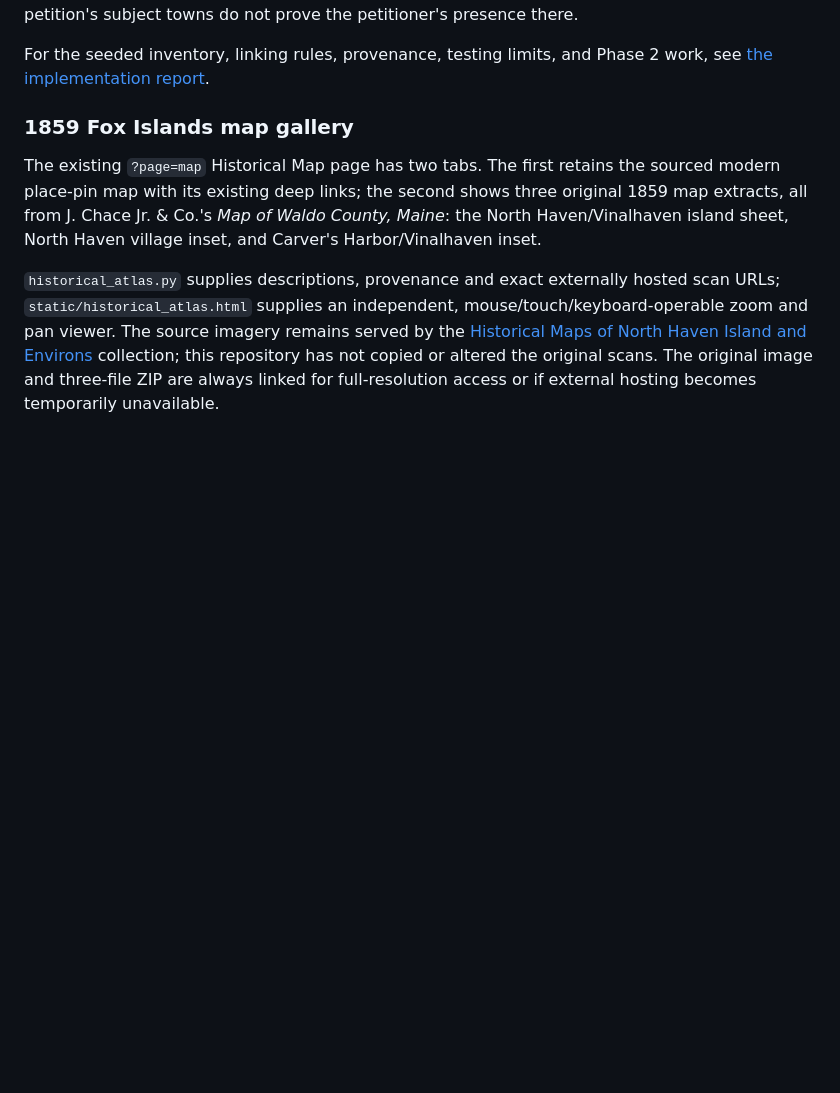
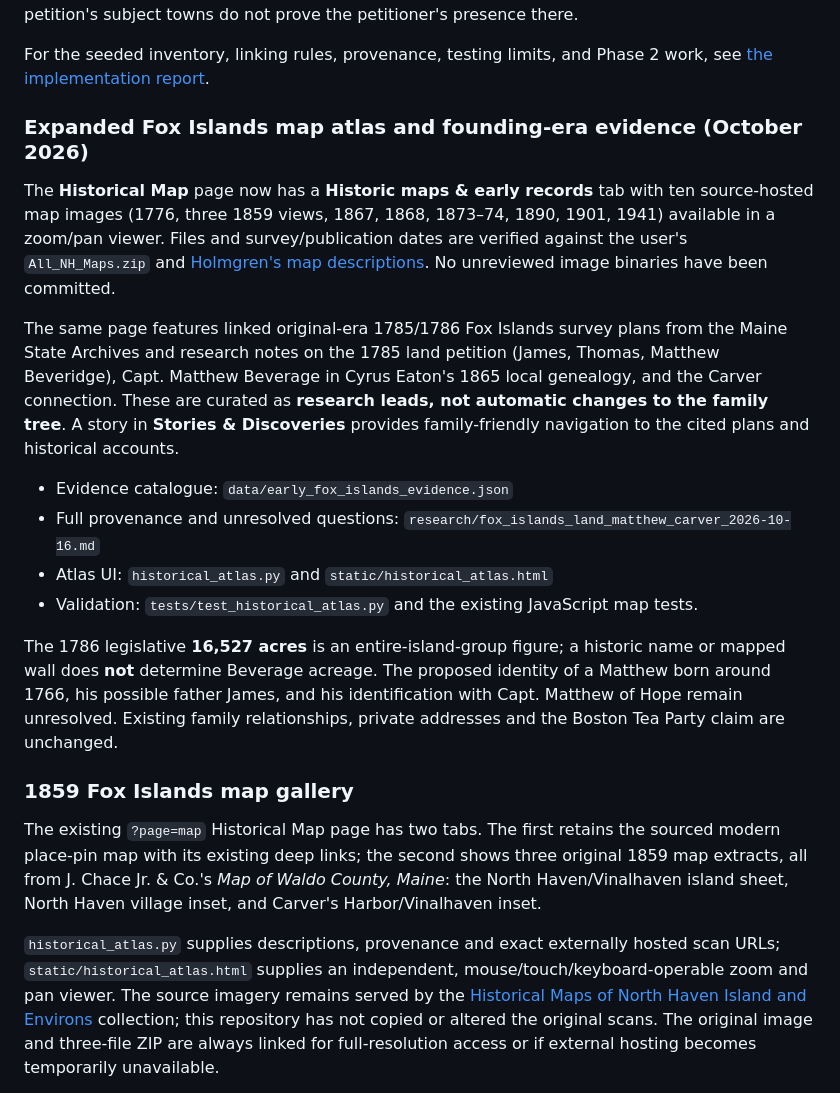
Before and after one commit to csully1234/Beverage-Family, a Markdown page: README.md, the part around the change. Drawn GitHub-style; blank space fills up the shorter version.

Commit message:
Document ten-map atlas, founding land evidence and genealogy safeguards

```diff
--- a/README.md
+++ b/README.md
@@ -77,6 +77,33 @@ The map uses locally vendored Leaflet 1.9.4 and OpenStreetMap tiles. It needs no
 Place confidence describes the geographic reference, not certainty about every historical claim. Town/country points are not buildings, travel paths, or historical boundaries. Dates filter **documented connections**, not a person's inferred lifetime. Undated links have an explicit toggle. Event locations do not automatically become person locations: for example, a court petition's subject towns do not prove the petitioner's presence there.
 
 For the seeded inventory, linking rules, provenance, testing limits, and Phase 2 work, see [the implementation report](research/source_archive_historical_map_2026-09-02.md).
+
+### Expanded Fox Islands map atlas and founding-era evidence (October 2026)
+
+The **Historical Map** page now has a **Historic maps & early records** tab with ten
+source-hosted map images (1776, three 1859 views, 1867, 1868, 1873–74, 1890, 1901,
+1941) available in a zoom/pan viewer. Files and survey/publication dates are
+verified against the user's `All_NH_Maps.zip` and
+[Holmgren's map descriptions](https://holmgren.org/NorthHavenHistoricalMaps/).
+No unreviewed image binaries have been committed.
+
+The same page features linked original-era 1785/1786 Fox Islands survey plans from
+the Maine State Archives and research notes on the 1785 land petition (James,
+Thomas, Matthew Beveridge), Capt. Matthew Beverage in Cyrus Eaton's 1865 local
+genealogy, and the Carver connection. These are curated as **research leads,
+not automatic changes to the family tree**. A story in **Stories & Discoveries**
+provides family-friendly navigation to the cited plans and historical accounts.
+
+- Evidence catalogue: `data/early_fox_islands_evidence.json`
+- Full provenance and unresolved questions: `research/fox_islands_land_matthew_carver_2026-10-16.md`
+- Atlas UI: `historical_atlas.py` and `static/historical_atlas.html`
+- Validation: `tests/test_historical_atlas.py` and the existing JavaScript map tests.
+
+The 1786 legislative **16,527 acres** is an entire-island-group figure; a
+historic name or mapped wall does **not** determine Beverage acreage. The
+proposed identity of a Matthew born around 1766, his possible father James,
+and his identification with Capt. Matthew of Hope remain unresolved. Existing
+family relationships, private addresses and the Boston Tea Party claim are unchanged.
 
 ### 1859 Fox Islands map gallery
 
```
